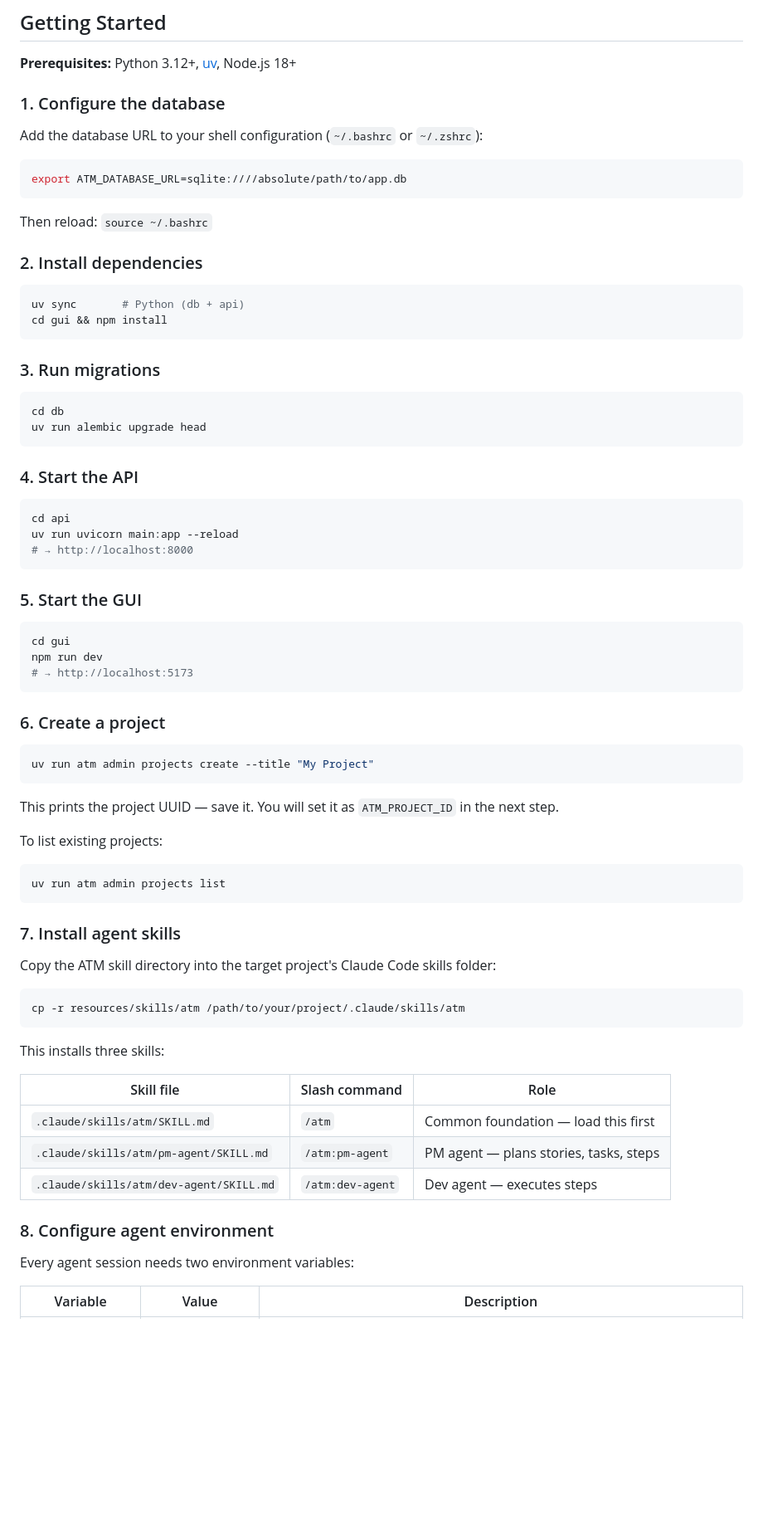
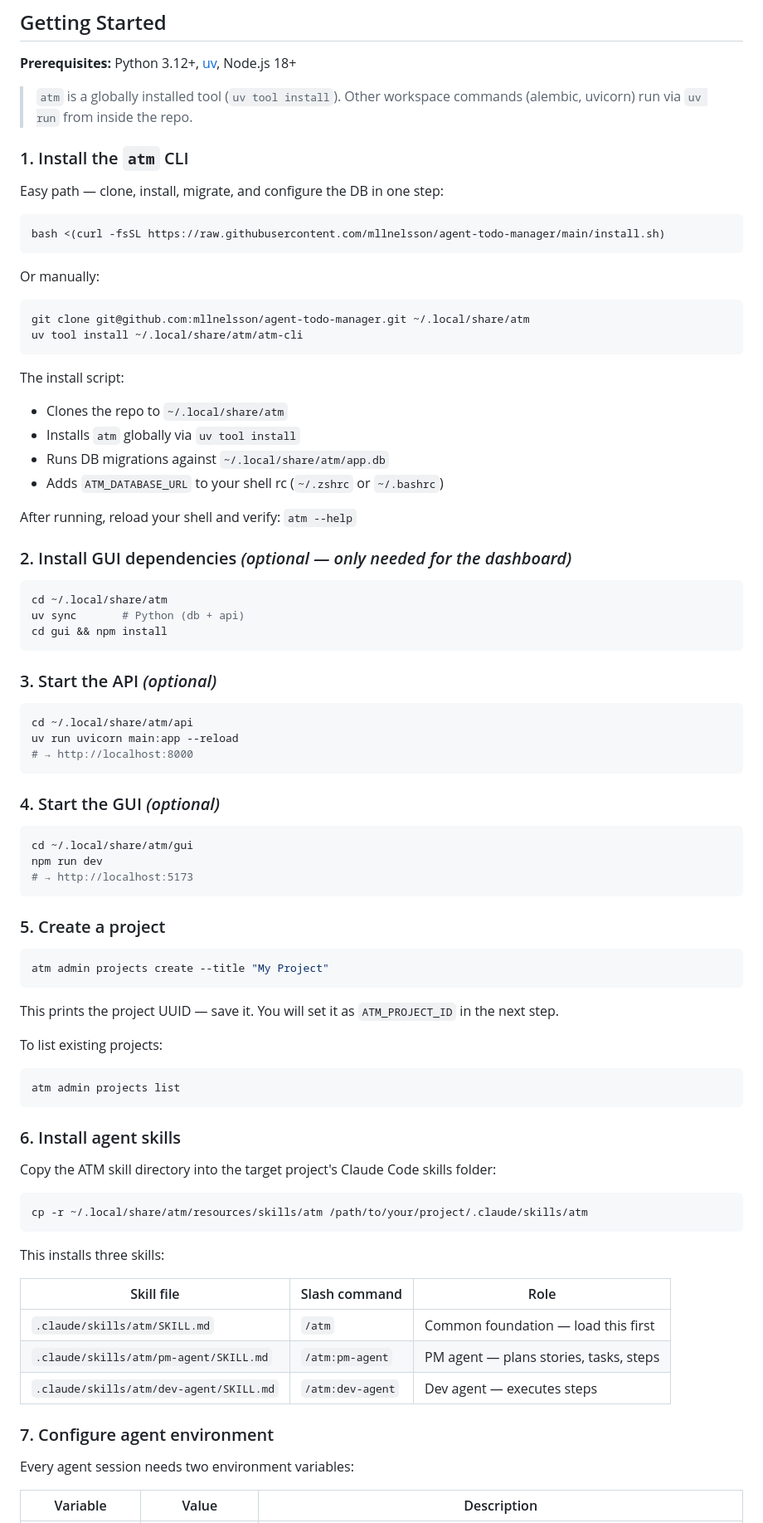
Before and after one commit to mllnelsson/agent-todo-manager, a Markdown page: README.md, the part around one of its changes. Shown at 83% size. Drawn GitHub-style; blank space fills up the shorter version.

Commit message:
Update README with uv tool install flow
Replace Getting Started with install.sh-first approach. Strip `uv run atm`
from all examples, note atm is a globally installed tool, fix skill copy path
to use ~/.local/share/atm, and renumber steps after restructure.

Co-Authored-By: Claude Sonnet 4.6 <noreply@anthropic.com>

````diff
--- a/README.md
+++ b/README.md
@@ -45,50 +45,59 @@ No business logic. Read-only.
 
 **Prerequisites:** Python 3.12+, [uv](https://docs.astral.sh/uv/), Node.js 18+
 
-### 1. Configure the database
+> `atm` is a globally installed tool (`uv tool install`). Other workspace commands (alembic, uvicorn) run via `uv run` from inside the repo.
 
-Add the database URL to your shell configuration (`~/.bashrc` or `~/.zshrc`):
+### 1. Install the `atm` CLI
+
+Easy path — clone, install, migrate, and configure the DB in one step:
 
 ```sh
-export ATM_DATABASE_URL=sqlite:////absolute/path/to/app.db
+bash <(curl -fsSL https://raw.githubusercontent.com/mllnelsson/agent-todo-manager/main/install.sh)
 ```
 
-Then reload: `source ~/.bashrc`
-
-### 2. Install dependencies
+Or manually:
 
 ```sh
+git clone git@github.com:mllnelsson/agent-todo-manager.git ~/.local/share/atm
+uv tool install ~/.local/share/atm/atm-cli
+```
+
+The install script:
+- Clones the repo to `~/.local/share/atm`
+- Installs `atm` globally via `uv tool install`
+- Runs DB migrations against `~/.local/share/atm/app.db`
+- Adds `ATM_DATABASE_URL` to your shell rc (`~/.zshrc` or `~/.bashrc`)
+
+After running, reload your shell and verify: `atm --help`
+
+### 2. Install GUI dependencies *(optional — only needed for the dashboard)*
+
+```sh
+cd ~/.local/share/atm
 uv sync       # Python (db + api)
 cd gui && npm install
 ```
 
-### 3. Run migrations
+### 3. Start the API *(optional)*
 
 ```sh
-cd db
-uv run alembic upgrade head
-```
-
-### 4. Start the API
-
-```sh
-cd api
+cd ~/.local/share/atm/api
 uv run uvicorn main:app --reload
 # → http://localhost:8000
 ```
 
-### 5. Start the GUI
+### 4. Start the GUI *(optional)*
 
 ```sh
-cd gui
+cd ~/.local/share/atm/gui
 npm run dev
 # → http://localhost:5173
 ```
 
-### 6. Create a project
+### 5. Create a project
 
 ```sh
-uv run atm admin projects create --title "My Project"
+atm admin projects create --title "My Project"
 ```
 
 This prints the project UUID — save it. You will set it as `ATM_PROJECT_ID` in the next step.
@@ -96,15 +105,15 @@ This prints the project UUID — save it. You will set it as `ATM_PROJECT_ID` in
 To list existing projects:
 
 ```sh
-uv run atm admin projects list
+atm admin projects list
 ```
 
-### 7. Install agent skills
+### 6. Install agent skills
 
 Copy the ATM skill directory into the target project's Claude Code skills folder:
 
 ```sh
-cp -r resources/skills/atm /path/to/your/project/.claude/skills/atm
+cp -r ~/.local/share/atm/resources/skills/atm /path/to/your/project/.claude/skills/atm
 ```
 
 This installs three skills:
@@ -115,7 +124,7 @@ This installs three skills:
 | `.claude/skills/atm/pm-agent/SKILL.md` | `/atm:pm-agent` | PM agent — plans stories, tasks, steps |
 | `.claude/skills/atm/dev-agent/SKILL.md` | `/atm:dev-agent` | Dev agent — executes steps |
 
-### 8. Configure agent environment
+### 7. Configure agent environment
 
 Every agent session needs two environment variables:
 
````
Also changed, not shown: other parts of README.md (+4 -4 lines).
